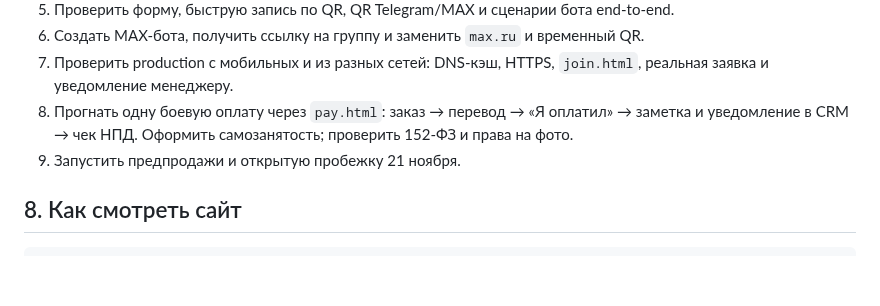
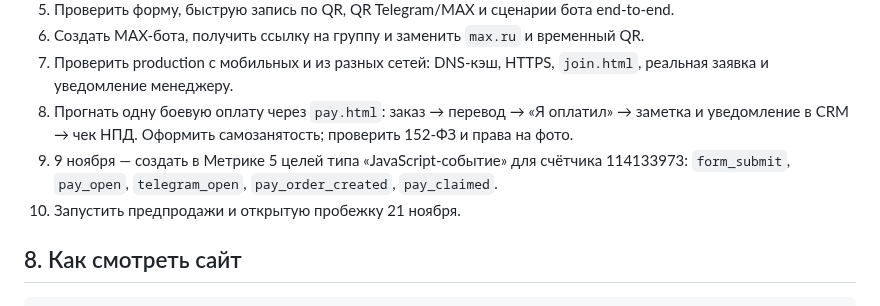
Before and after one commit to ToniQStudio/run-club, a Markdown page: PROJECT_STATE.md, the part around the change. Drawn GitHub-style; blank space fills up the shorter version.

Commit message:
Add Metrika goals reminder for Nov 9

```diff
--- a/PROJECT_STATE.md
+++ b/PROJECT_STATE.md
@@ -200,7 +200,8 @@
 6. Создать MAX-бота, получить ссылку на группу и заменить `max.ru` и временный QR.
 7. Проверить production с мобильных и из разных сетей: DNS-кэш, HTTPS, `join.html`, реальная заявка и уведомление менеджеру.
 8. Прогнать одну боевую оплату через `pay.html`: заказ → перевод → «Я оплатил» → заметка и уведомление в CRM → чек НПД. Оформить самозанятость; проверить 152-ФЗ и права на фото.
-9. Запустить предпродажи и открытую пробежку 21 ноября.
+9. 9 ноября — создать в Метрике 5 целей типа «JavaScript-событие» для счётчика 114133973: `form_submit`, `pay_open`, `telegram_open`, `pay_order_created`, `pay_claimed`.
+10. Запустить предпродажи и открытую пробежку 21 ноября.
 
 ## 8. Как смотреть сайт
 
```
